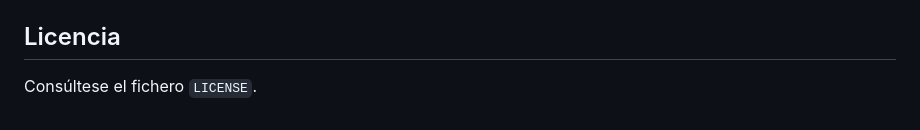
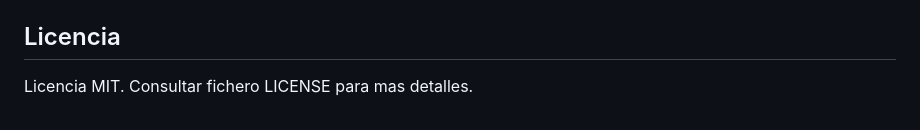
Before and after one commit to jbiosca78/aikit, a Markdown page: README.md, the part around the change. Drawn GitHub-style.

Commit message:
licencia

```diff
--- a/README.md
+++ b/README.md
@@ -95,4 +95,5 @@ mediante la variable de entorno `AIKIT_CONFIG`.
 
 ## Licencia
 
-Consúltese el fichero `LICENSE`.
+Licencia MIT.
+Consultar fichero LICENSE para mas detalles.
```
